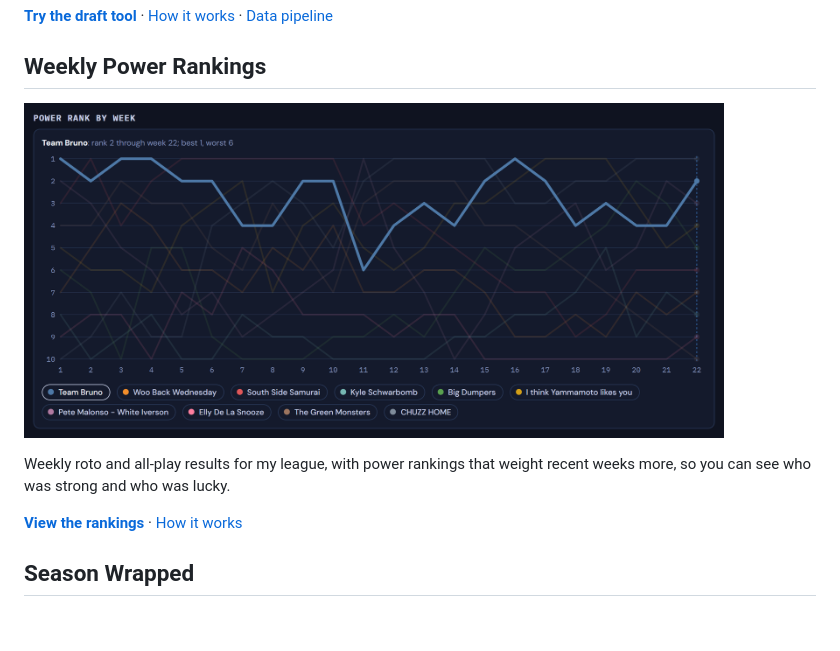
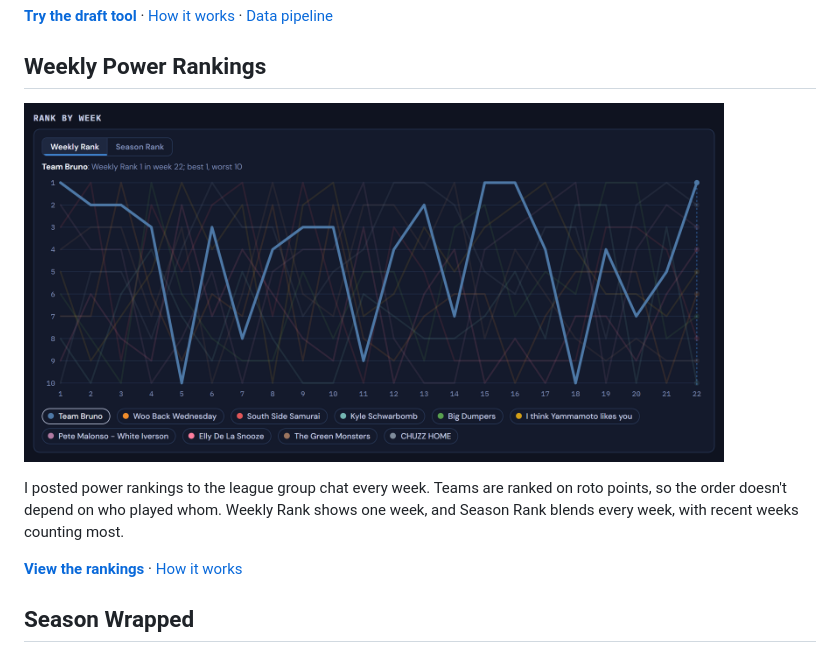
Before and after one commit to Mike-Morreale-14/brunoball, a Markdown page: README.md, the part around the change printed below. Rendered like a GitHub page; pictures changed too: power-rankings/rank-by-week.png; blank space fills up the shorter version.

Commit message:
Power rankings: clearer naming, weighting heatmap, chart toggle

```diff
--- a/README.md
+++ b/README.md
@@ -26,6 +26,8 @@ skills, and you can adjust the weights as you draft.
 
-Weekly roto and all-play results for my league, with power rankings that
-weight recent weeks more, so you can see who was strong and who was lucky.
+I posted power rankings to the league group chat every week. Teams are
+ranked on roto points, so the order doesn't depend on who played whom.
+Weekly Rank shows one week, and Season Rank blends every week, with
+recent weeks counting most.
 
 **[View the rankings](https://mike-morreale-14.github.io/brunoball/power-rankings/)**
 · [How it works](power-rankings/)
```
Also changed, not shown: other parts of README.md (+2 -2 lines), power-rankings/README.md (+18 -20 lines), power-rankings/weighting-heatmap.png (added), 4 other files.
